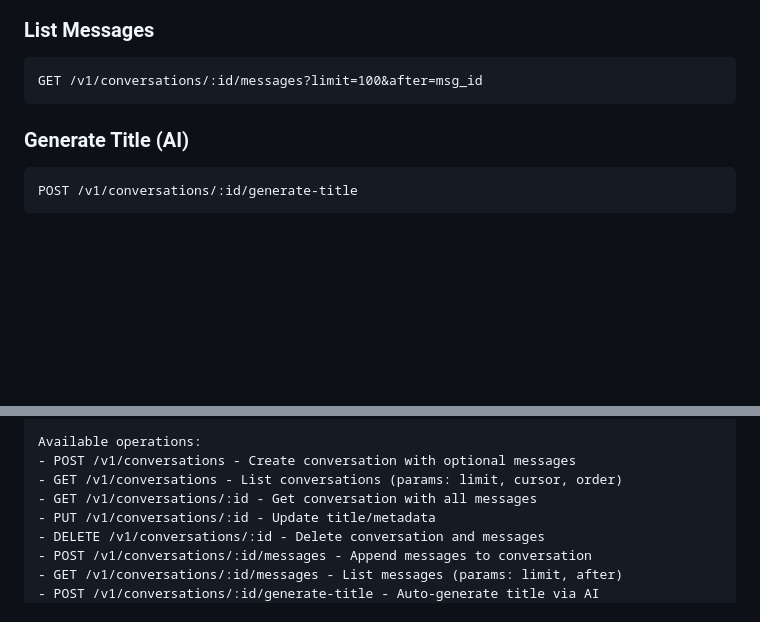
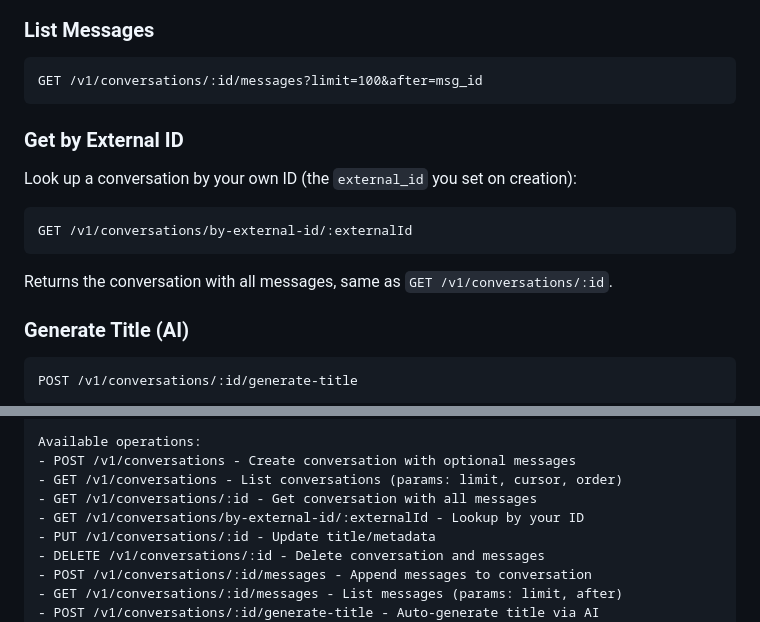
Before and after one commit to duyet/agentstate, a Markdown page: docs/integration.md, 2 parts joined by grey strips. GitHub-like rendering; blank space fills up the shorter version.

Commit message:
docs: add external_id lookup endpoint to integration guide
Co-Authored-By: Duyet Le <me@duyet.net>
Co-Authored-By: DuyetBot <bot@duyet.net>

````diff
--- a/docs/integration.md
+++ b/docs/integration.md
@@ -101,6 +101,16 @@ POST /v1/conversations/:id/messages
 ```http
 GET /v1/conversations/:id/messages?limit=100&after=msg_id
 ```
+
+### Get by External ID
+
+Look up a conversation by your own ID (the `external_id` you set on creation):
+
+```http
+GET /v1/conversations/by-external-id/:externalId
+```
+
+Returns the conversation with all messages, same as `GET /v1/conversations/:id`.
 
 ### Generate Title (AI)
 
@@ -344,6 +354,7 @@ Available operations:
 - POST /v1/conversations - Create conversation with optional messages
 - GET /v1/conversations - List conversations (params: limit, cursor, order)
 - GET /v1/conversations/:id - Get conversation with all messages
+- GET /v1/conversations/by-external-id/:externalId - Lookup by your ID
 - PUT /v1/conversations/:id - Update title/metadata
 - DELETE /v1/conversations/:id - Delete conversation and messages
 - POST /v1/conversations/:id/messages - Append messages to conversation
````
